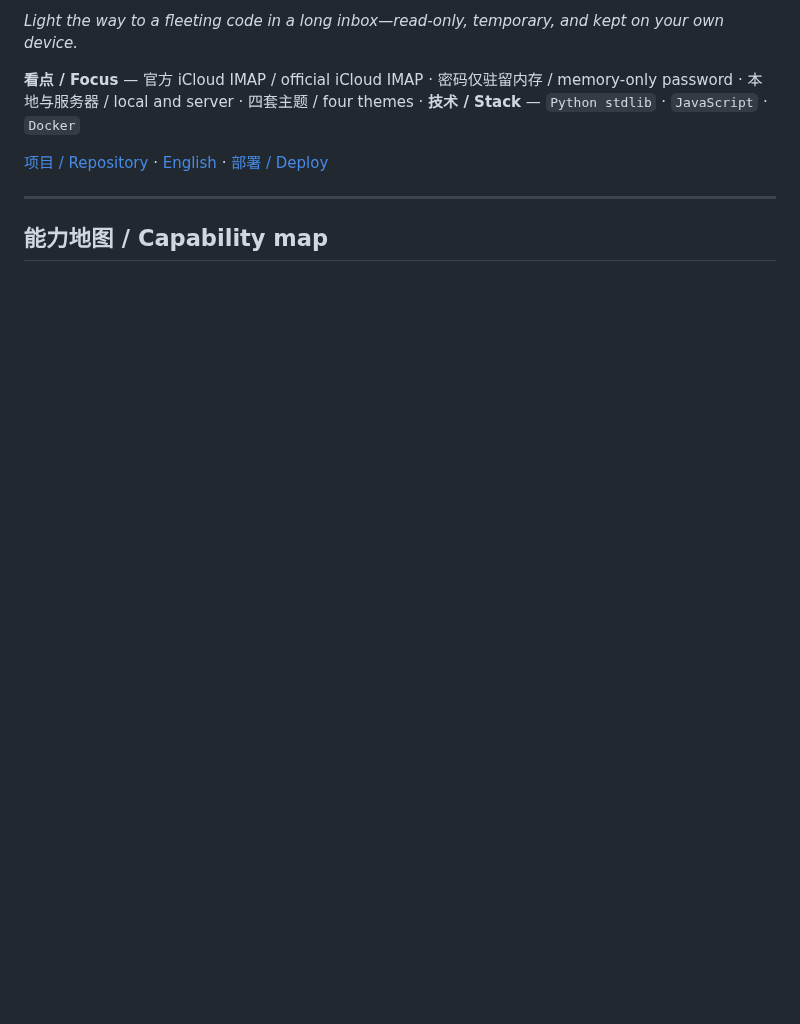
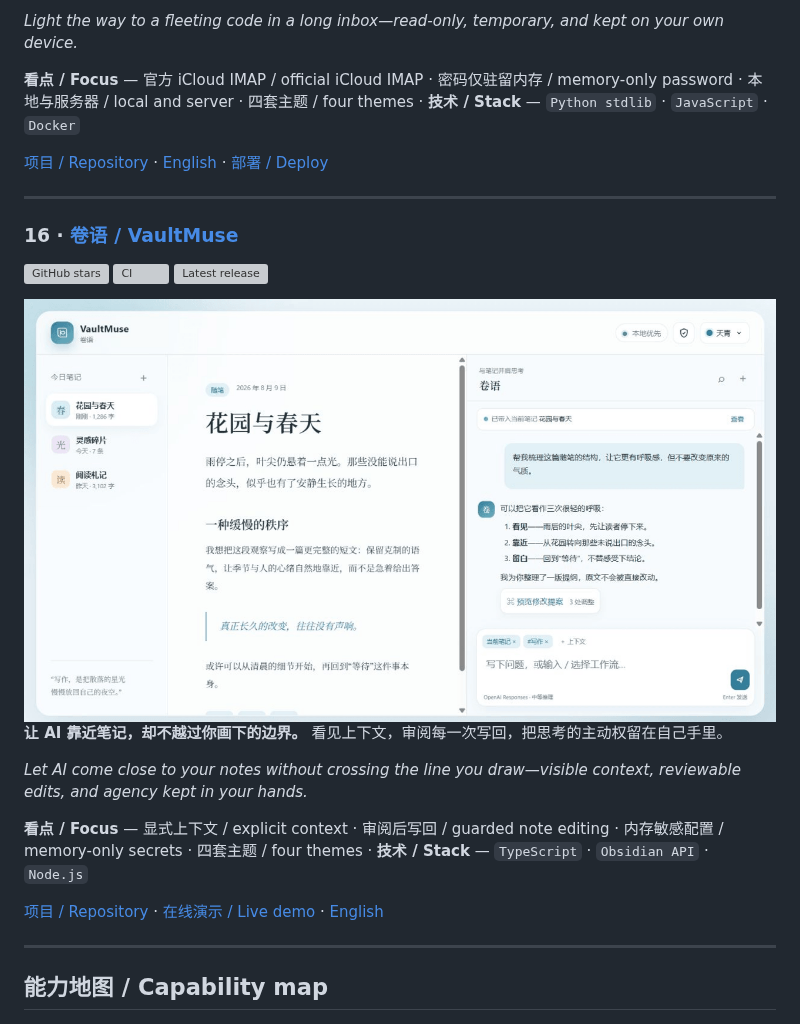
Before and after one commit to ferretgeek/ferretgeek, a Markdown page: README.md, the part around the change. Drawn GitHub-style; pictures changed too: assets/projects/vault-muse.png (added); blank space fills up the shorter version; grey boxes are pictures that could not be loaded.

Commit message:
docs: add VaultMuse showcase

```diff
--- a/README.md
+++ b/README.md
@@ -305,6 +305,26 @@
 
 ---
 
+### 16 · [卷语 / VaultMuse](https://github.com/ferretgeek/VaultMuse)
+
+[![GitHub stars](https://img.shields.io/github/stars/ferretgeek/VaultMuse?style=flat-square&label=Stars)](https://github.com/ferretgeek/VaultMuse/stargazers)
+[![CI](https://img.shields.io/github/actions/workflow/status/ferretgeek/VaultMuse/ci.yml?branch=main&style=flat-square&label=CI)](https://github.com/ferretgeek/VaultMuse/actions/workflows/ci.yml)
+[![Latest release](https://img.shields.io/github/v/release/ferretgeek/VaultMuse?style=flat-square&label=Release)](https://github.com/ferretgeek/VaultMuse/releases/latest)
+
+<a href="https://github.com/ferretgeek/VaultMuse">
+  <img src="./assets/projects/vault-muse.png" alt="卷语 Obsidian AI 对话与写作伴侣预览 / VaultMuse Obsidian AI conversation and writing companion preview" width="100%" />
+</a>
+
+**让 AI 靠近笔记，却不越过你画下的边界。** 看见上下文，审阅每一次写回，把思考的主动权留在自己手里。
+
+*Let AI come close to your notes without crossing the line you draw—visible context, reviewable edits, and agency kept in your hands.*
+
+**看点 / Focus** — 显式上下文 / explicit context · 审阅后写回 / guarded note editing · 内存敏感配置 / memory-only secrets · 四套主题 / four themes · **技术 / Stack** — `TypeScript` · `Obsidian API` · `Node.js`
+
+[项目 / Repository](https://github.com/ferretgeek/VaultMuse) · [在线演示 / Live demo](https://ferretgeek.github.io/VaultMuse/) · [English](https://github.com/ferretgeek/VaultMuse/blob/main/README_EN.md)
+
+---
+
 ## 能力地图 / Capability map
 
 <p align="center">
```
